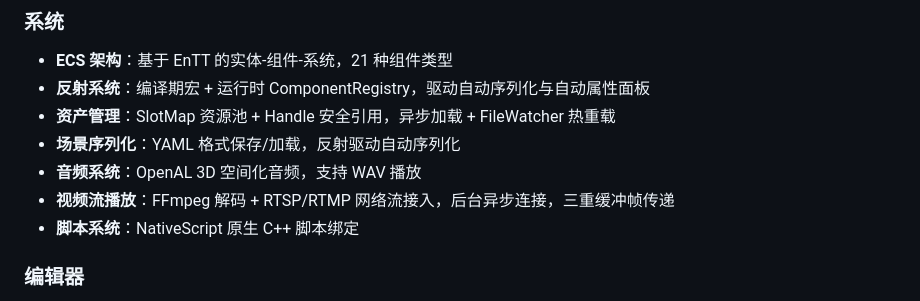
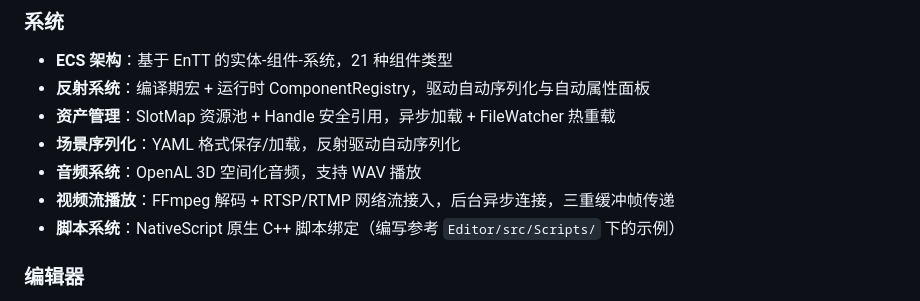
Before and after one commit to LAJENUNESSE/Graduation_Project, a Markdown page: README.md, the part around the change. Drawn GitHub-style.

Commit message:
docs: README 脚本系统添加示例引用

```diff
--- a/README.md
+++ b/README.md
@@ -31,7 +31,7 @@
 - **场景序列化**：YAML 格式保存/加载，反射驱动自动序列化
 - **音频系统**：OpenAL 3D 空间化音频，支持 WAV 播放
 - **视频流播放**：FFmpeg 解码 + RTSP/RTMP 网络流接入，后台异步连接，三重缓冲帧传递
-- **脚本系统**：NativeScript 原生 C++ 脚本绑定
+- **脚本系统**：NativeScript 原生 C++ 脚本绑定（编写参考 `Editor/src/Scripts/` 下的示例）
 
 ### 编辑器
 
```
